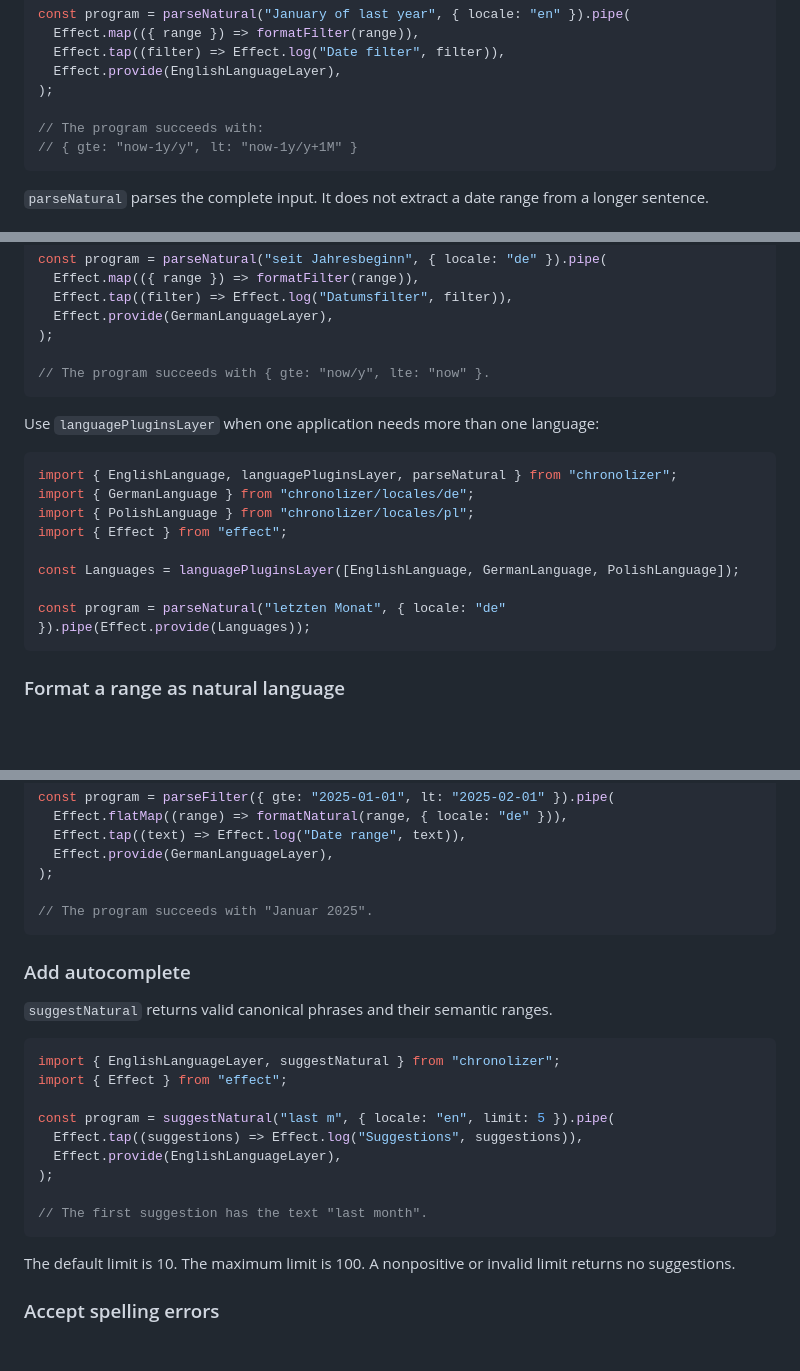
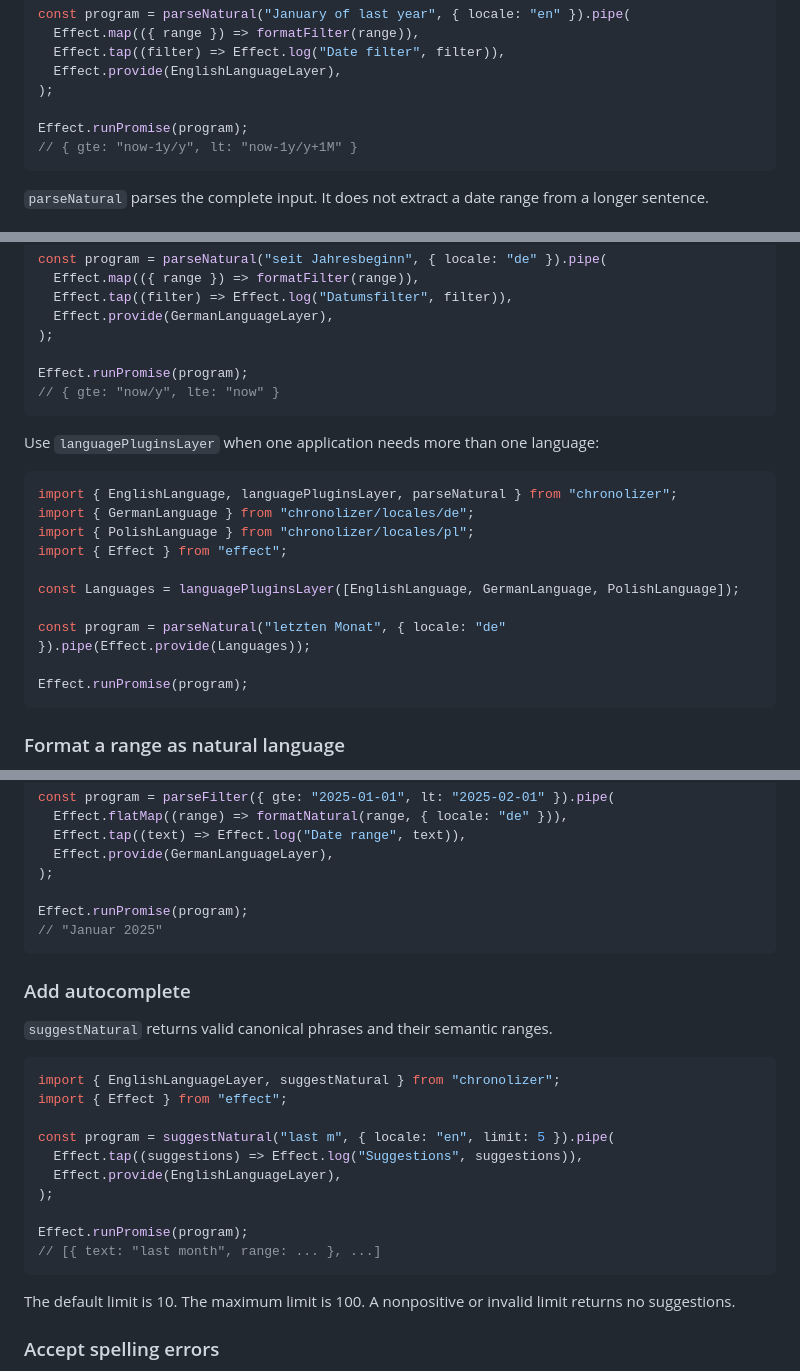
Before and after one commit to tobimori/chronolizer, a Markdown page: README.md, 3 parts joined by grey strips. Drawn GitHub-style; blank space fills up the shorter version.

Commit message:
docs: show effect execution at the program edge

````diff
--- a/README.md
+++ b/README.md
@@ -33,7 +33,7 @@ const program = parseNatural("January of last year", { locale: "en" }).pipe(
   Effect.provide(EnglishLanguageLayer),
 );
 
-// The program succeeds with:
+Effect.runPromise(program);
 // { gte: "now-1y/y", lt: "now-1y/y+1M" }
 ```
 
@@ -56,7 +56,8 @@ const program = parseNatural("seit Jahresbeginn", { locale: "de" }).pipe(
   Effect.provide(GermanLanguageLayer),
 );
 
-// The program succeeds with { gte: "now/y", lte: "now" }.
+Effect.runPromise(program);
+// { gte: "now/y", lte: "now" }
 ```
 
 Use `languagePluginsLayer` when one application needs more than one language:
@@ -70,6 +71,8 @@ import { Effect } from "effect";
 const Languages = languagePluginsLayer([EnglishLanguage, GermanLanguage, PolishLanguage]);
 
 const program = parseNatural("letzten Monat", { locale: "de" }).pipe(Effect.provide(Languages));
+
+Effect.runPromise(program);
 ```
 
 ### Format a range as natural language
@@ -87,7 +90,8 @@ const program = parseFilter({ gte: "2025-01-01", lt: "2025-02-01" }).pipe(
   Effect.provide(GermanLanguageLayer),
 );
 
-// The program succeeds with "Januar 2025".
+Effect.runPromise(program);
+// "Januar 2025"
 ```
 
 ### Add autocomplete
@@ -103,7 +107,8 @@ const program = suggestNatural("last m", { locale: "en", limit: 5 }).pipe(
   Effect.provide(EnglishLanguageLayer),
 );
 
-// The first suggestion has the text "last month".
+Effect.runPromise(program);
+// [{ text: "last month", range: ... }, ...]
 ```
 
 The default limit is 10. The maximum limit is 100. A nonpositive or invalid limit returns no suggestions.
````
Also changed, not shown: other parts of README.md (+4 -0 lines).
